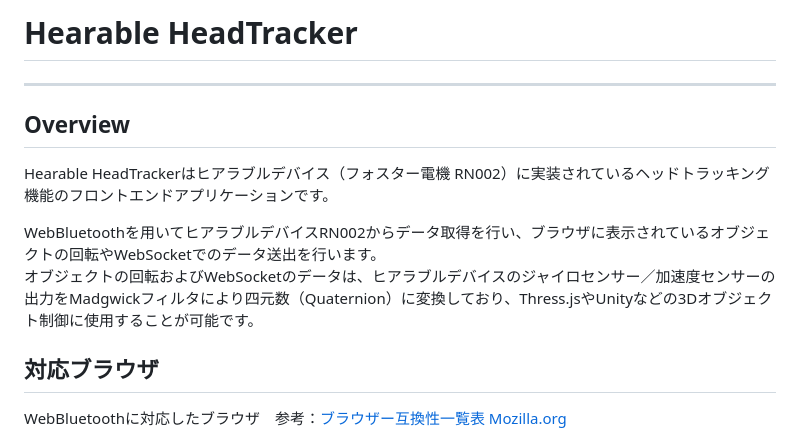
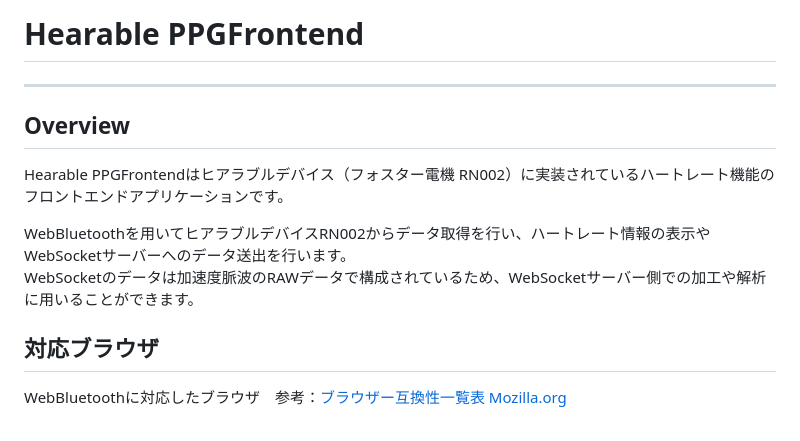
Before and after one commit to foster-hearable/PPGFrontend, a Markdown page: .github/README.md, the part around the change. GitHub-like rendering.

```diff
--- a/.github/README.md
+++ b/.github/README.md
@@ -1,10 +1,10 @@
-# Hearable HeadTracker
+# Hearable PPGFrontend
 ---
 ## Overview
-Hearable HeadTrackerはヒアラブルデバイス（フォスター電機 RN002）に実装されているヘッドトラッキング機能のフロントエンドアプリケーションです。
+Hearable PPGFrontendはヒアラブルデバイス（フォスター電機 RN002）に実装されているハートレート機能のフロントエンドアプリケーションです。
 
-WebBluetoothを用いてヒアラブルデバイスRN002からデータ取得を行い、ブラウザに表示されているオブジェクトの回転やWebSocketでのデータ送出を行います。\
-オブジェクトの回転およびWebSocketのデータは、ヒアラブルデバイスのジャイロセンサー／加速度センサーの出力をMadgwickフィルタにより四元数（Quaternion）に変換しており、Thress.jsやUnityなどの3Dオブジェクト制御に使用することが可能です。
+WebBluetoothを用いてヒアラブルデバイスRN002からデータ取得を行い、ハートレート情報の表示やWebSocketサーバーへのデータ送出を行います。\
+WebSocketのデータは加速度脈波のRAWデータで構成されているため、WebSocketサーバー側での加工や解析に用いることができます。
 
 ## 対応ブラウザ
 WebBluetoothに対応したブラウザ　参考：[ブラウザー互換性一覧表 Mozilla.org](https://developer.mozilla.org/ja/docs/Web/API/Web_Bluetooth_API#ブラウザーの互換性)
```
